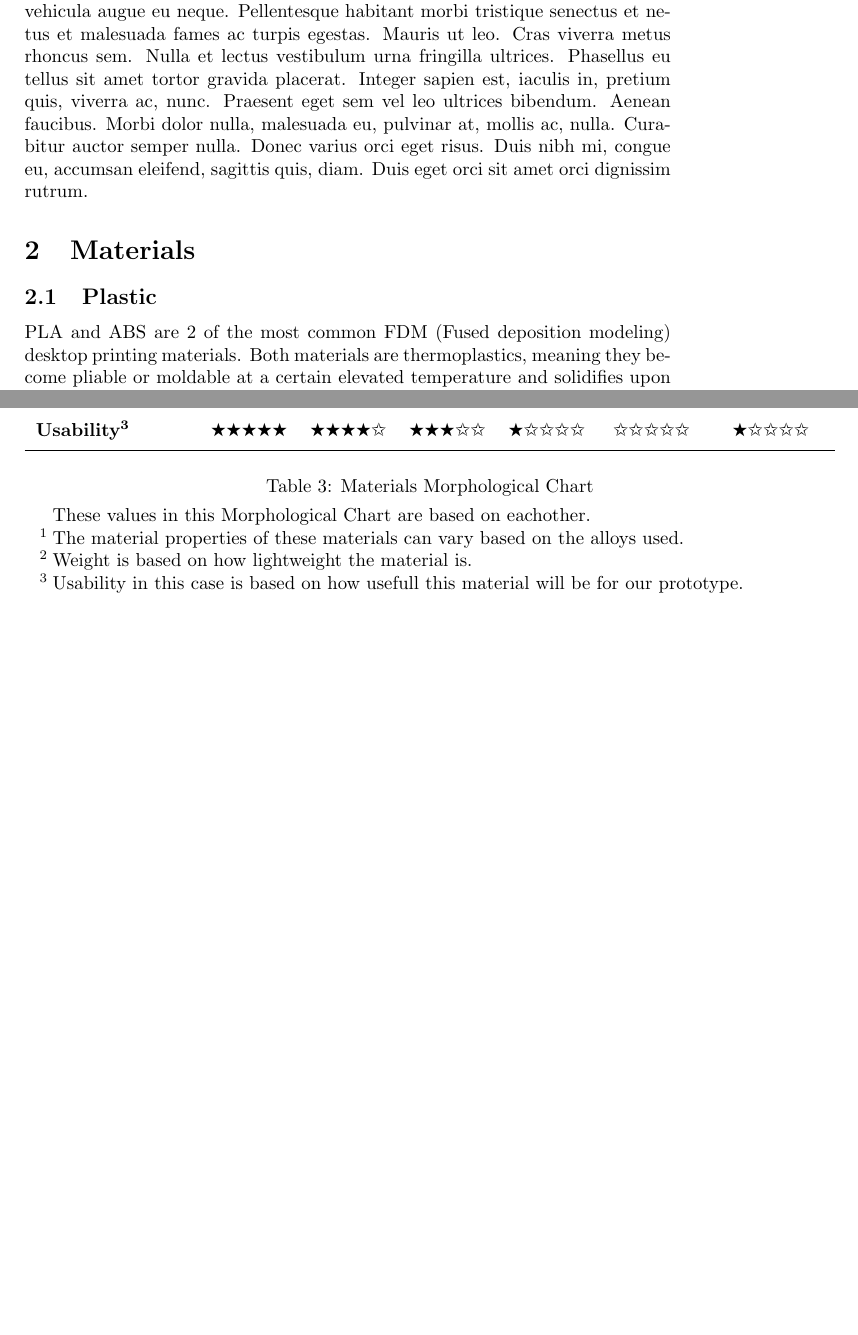
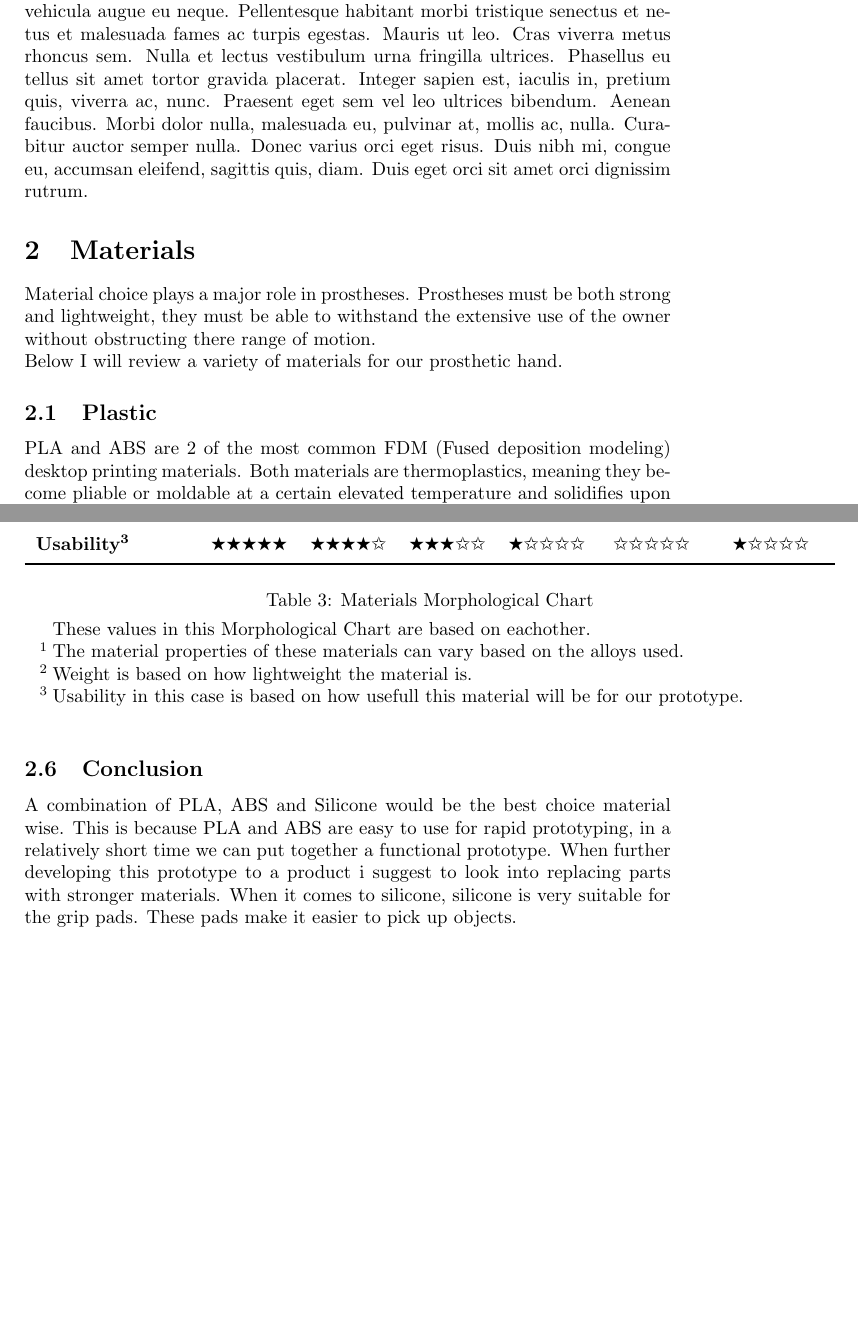
Before and after one commit to discipulus-ex/Prosthetic-Hand, a LaTeX paper (docs/dylan/ProstheticHand/prostheticHand.tex): two parts of pages 4 and 6 of 6 before the commit and two parts of pages 4 and 6 of 7 after it, joined at a grey line, cut so that both start at the same text, the shorter picture padded with empty space. Compiled offline with pdfLaTeX.

Commit message:
Finished material research in documentation
-Finished material research in documentation
- Todo: research comfort

```diff
--- a/docs/dylan/ProstheticHand/prostheticHand.tex
+++ b/docs/dylan/ProstheticHand/prostheticHand.tex
@@ -43,6 +43,10 @@
 \lipsum[1]
 
 \section{Materials}
+Material choice plays a major role in prostheses.
+Prostheses must be both strong and lightweight, they must be able to withstand the extensive use of the owner without obstructing there range of motion.
+\\
+Below I will review a variety of materials for our prosthetic hand.
 
 \subsection{Plastic}
 PLA and ABS are 2 of the most common FDM (Fused deposition modeling) desktop printing materials.
@@ -161,6 +165,13 @@ This is particularly usefull for applications where protection and conservation
     \end{threeparttable}
 \end{table}
 
+\subsection{Conclusion}
+A combination of PLA, ABS and Silicone would be the best choice material wise.
+This is because PLA and ABS are easy to use for rapid prototyping, in a relatively short time we can put together a functional prototype.
+When further developing this prototype to a product i suggest to look into replacing parts with stronger materials.
+When it comes to silicone, silicone is very suitable for the grip pads.
+These pads make it easier to pick up objects.
+
 \newpage
 
 \bibliography{literature}
```
Also changed, not shown: docs/dylan/ProstheticHand/prostheticHand.pdf, docs/dylan/ProstheticHand/prostheticHand.tex (4 more changed lines).
